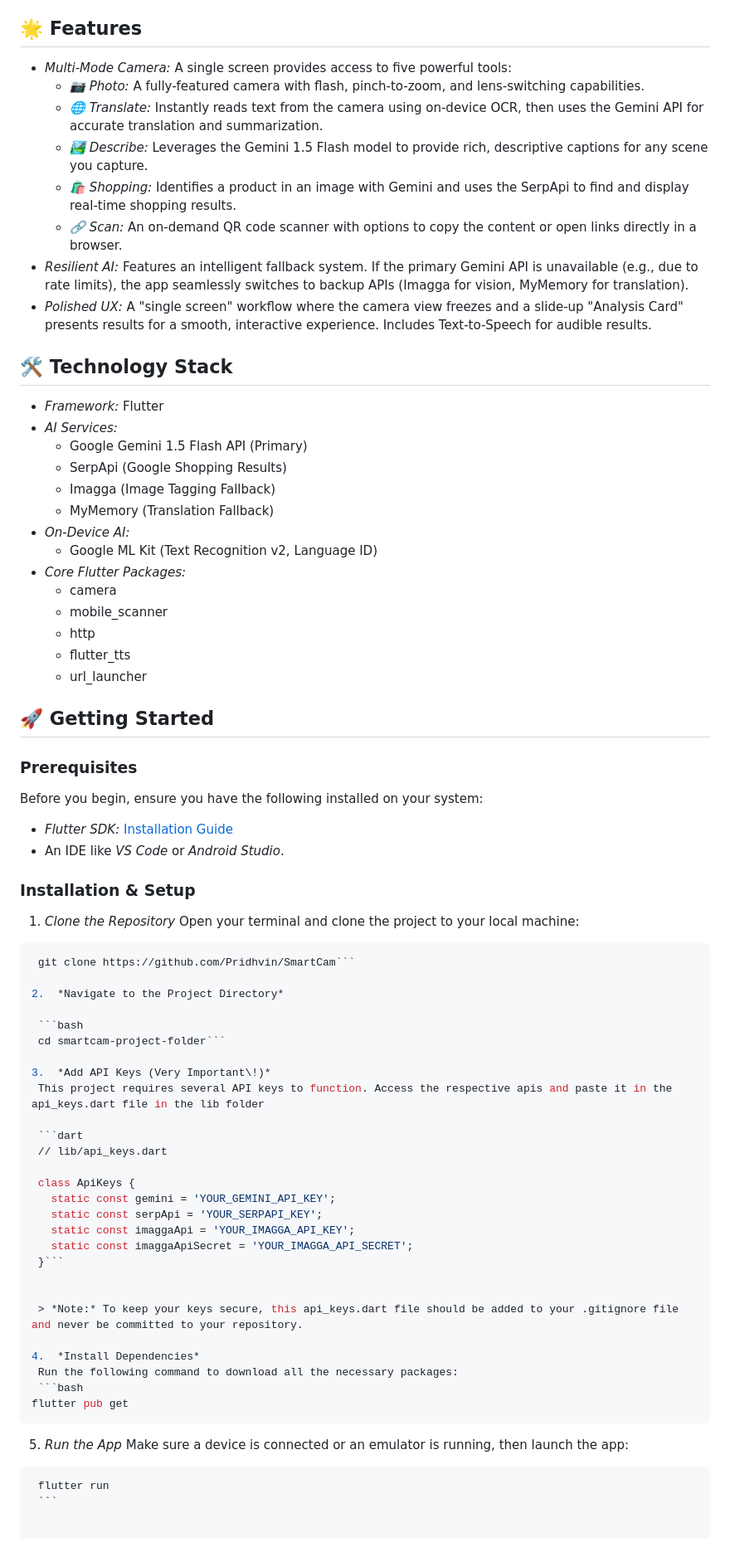
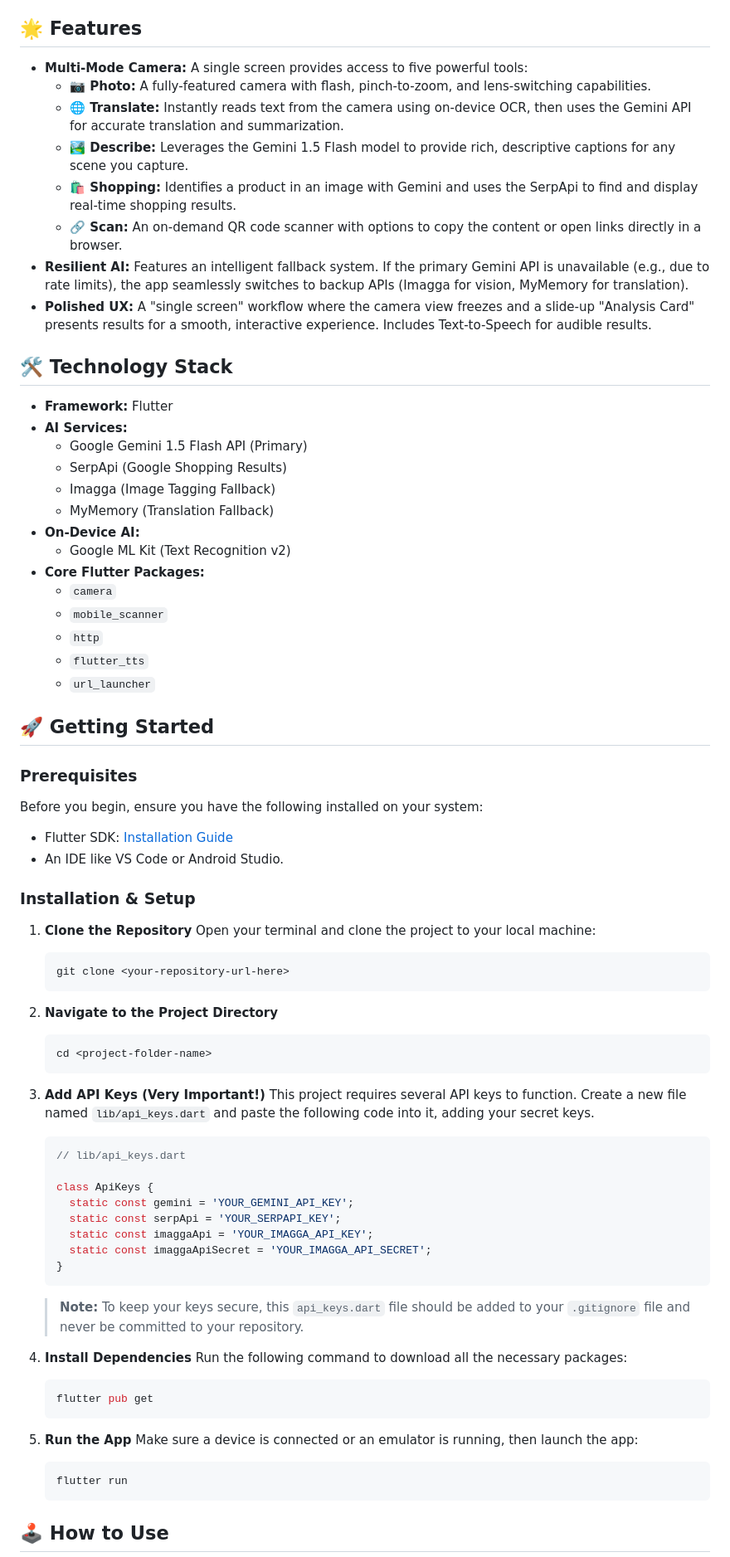
Before and after one commit to FathimaJabbar/SmartCam, a Markdown page: README.md, the part around the change printed below. Shown: that part at 83% size. GitHub-like rendering.

Commit message:
last commit3

````diff
--- a/README.md
+++ b/README.md
@@ -4,56 +4,55 @@ A multi-functional, AI-powered camera application built with Flutter. SmartCam a
 
 ## 🌟 Features
 
-  * *Multi-Mode Camera:* A single screen provides access to five powerful tools:
-      * *📷 Photo:* A fully-featured camera with flash, pinch-to-zoom, and lens-switching capabilities.
-      * *🌐 Translate:* Instantly reads text from the camera using on-device OCR, then uses the Gemini API for accurate translation and summarization.
-      * *🏞 Describe:* Leverages the Gemini 1.5 Flash model to provide rich, descriptive captions for any scene you capture.
-      * *🛍 Shopping:* Identifies a product in an image with Gemini and uses the SerpApi to find and display real-time shopping results.
-      * *🔗 Scan:* An on-demand QR code scanner with options to copy the content or open links directly in a browser.
-  * *Resilient AI:* Features an intelligent fallback system. If the primary Gemini API is unavailable (e.g., due to rate limits), the app seamlessly switches to backup APIs (Imagga for vision, MyMemory for translation).
-  * *Polished UX:* A "single screen" workflow where the camera view freezes and a slide-up "Analysis Card" presents results for a smooth, interactive experience. Includes Text-to-Speech for audible results.
+* **Multi-Mode Camera:** A single screen provides access to five powerful tools:
+    * **📷 Photo:** A fully-featured camera with flash, pinch-to-zoom, and lens-switching capabilities.
+    * **🌐 Translate:** Instantly reads text from the camera using on-device OCR, then uses the Gemini API for accurate translation and summarization.
+    * **🏞️ Describe:** Leverages the Gemini 1.5 Flash model to provide rich, descriptive captions for any scene you capture.
+    * **🛍️ Shopping:** Identifies a product in an image with Gemini and uses the SerpApi to find and display real-time shopping results.
+    * **🔗 Scan:** An on-demand QR code scanner with options to copy the content or open links directly in a browser.
+* **Resilient AI:** Features an intelligent fallback system. If the primary Gemini API is unavailable (e.g., due to rate limits), the app seamlessly switches to backup APIs (Imagga for vision, MyMemory for translation).
+* **Polished UX:** A "single screen" workflow where the camera view freezes and a slide-up "Analysis Card" presents results for a smooth, interactive experience. Includes Text-to-Speech for audible results.
 
-## 🛠 Technology Stack
+## 🛠️ Technology Stack
 
-  * *Framework:* Flutter
-  * *AI Services:*
-      * Google Gemini 1.5 Flash API (Primary)
-      * SerpApi (Google Shopping Results)
-      * Imagga (Image Tagging Fallback)
-      * MyMemory (Translation Fallback)
-  * *On-Device AI:*
-      * Google ML Kit (Text Recognition v2, Language ID)
-  * *Core Flutter Packages:*
-      * camera
-      * mobile_scanner
-      * http
-      * flutter_tts
-      * url_launcher
+* **Framework:** Flutter
+* **AI Services:**
+    * Google Gemini 1.5 Flash API (Primary)
+    * SerpApi (Google Shopping Results)
+    * Imagga (Image Tagging Fallback)
+    * MyMemory (Translation Fallback)
+* **On-Device AI:**
+    * Google ML Kit (Text Recognition v2)
+* **Core Flutter Packages:**
+    * `camera`
+    * `mobile_scanner`
+    * `http`
+    * `flutter_tts`
+    * `url_launcher`
 
 ## 🚀 Getting Started
 
 ### Prerequisites
 
 Before you begin, ensure you have the following installed on your system:
-
-  * *Flutter SDK:* [Installation Guide](https://flutter.dev/docs/get-started/install)
-  * An IDE like *VS Code* or *Android Studio*.
+* Flutter SDK: [Installation Guide](https://flutter.dev/docs/get-started/install)
+* An IDE like VS Code or Android Studio.
 
 ### Installation & Setup
 
-1.  *Clone the Repository*
+1.  **Clone the Repository**
     Open your terminal and clone the project to your local machine:
+    ```bash
+    git clone <your-repository-url-here>
+    ```
 
-   ```bash
-    git clone https://github.com/Pridhvin/SmartCam```
+2.  **Navigate to the Project Directory**
+    ```bash
+    cd <project-folder-name>
+    ```
 
-2.  *Navigate to the Project Directory*
-
-    ```bash
-    cd smartcam-project-folder```
-
-3.  *Add API Keys (Very Important\!)*
-    This project requires several API keys to function. Access the respective apis and paste it in the api_keys.dart file in the lib folder
+3.  **Add API Keys (Very Important!)**
+    This project requires several API keys to function. Create a new file named `lib/api_keys.dart` and paste the following code into it, adding your secret keys.
 
     ```dart
     // lib/api_keys.dart
@@ -63,23 +62,21 @@ Before you begin, ensure you have the following installed on your system:
       static const serpApi = 'YOUR_SERPAPI_KEY';
       static const imaggaApi = 'YOUR_IMAGGA_API_KEY';
       static const imaggaApiSecret = 'YOUR_IMAGGA_API_SECRET';
-    }```
+    }
+    ```
+    > **Note:** To keep your keys secure, this `api_keys.dart` file should be added to your `.gitignore` file and never be committed to your repository.
 
-
-    > *Note:* To keep your keys secure, this api_keys.dart file should be added to your .gitignore file and never be committed to your repository.
-
-4.  *Install Dependencies*
+4.  **Install Dependencies**
     Run the following command to download all the necessary packages:
     ```bash
-flutter pub get
-```
+    flutter pub get
+    ```
 
-
-5.  *Run the App*
+5.  **Run the App**
     Make sure a device is connected or an emulator is running, then launch the app:
-
-   ```bash
+    ```bash
     flutter run
     ```
 
+## 🕹️ How to Use
 
````
Also changed, not shown: other parts of README.md (+5 -7 lines).
